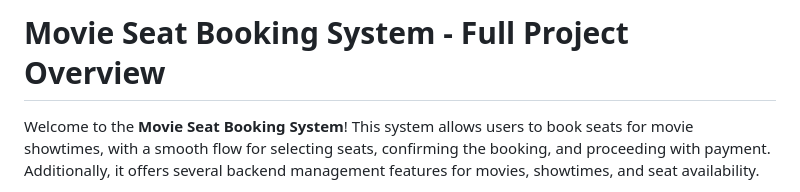
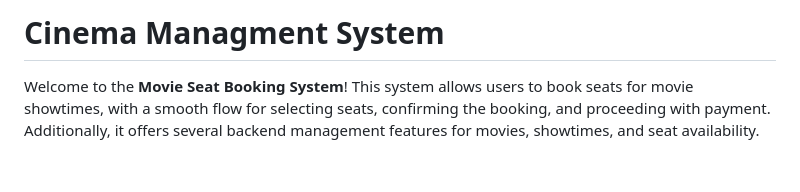
Before and after one commit to ahmedehab5516/tickty, a Markdown page: README.md, the part around the change. Rendered like a GitHub page; blank space fills up the shorter version.

```diff
--- a/README.md
+++ b/README.md
@@ -1,4 +1,4 @@
-# Movie Seat Booking System - Full Project Overview
+# Cinema Managment System
 
 Welcome to the **Movie Seat Booking System**! This system allows users to book seats for movie showtimes, with a smooth flow for selecting seats, confirming the booking, and proceeding with payment. Additionally, it offers several backend management features for movies, showtimes, and seat availability.
 
```
